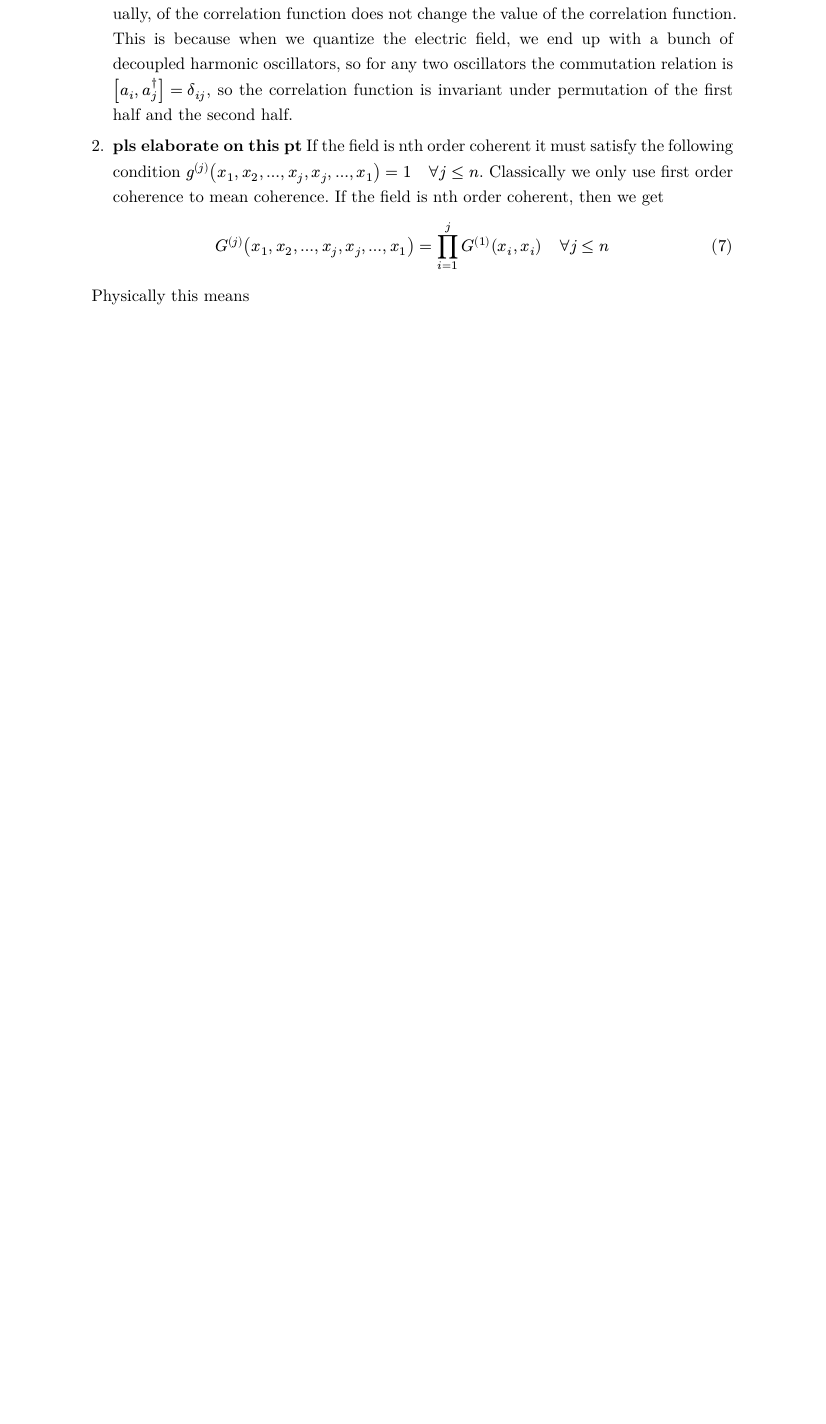
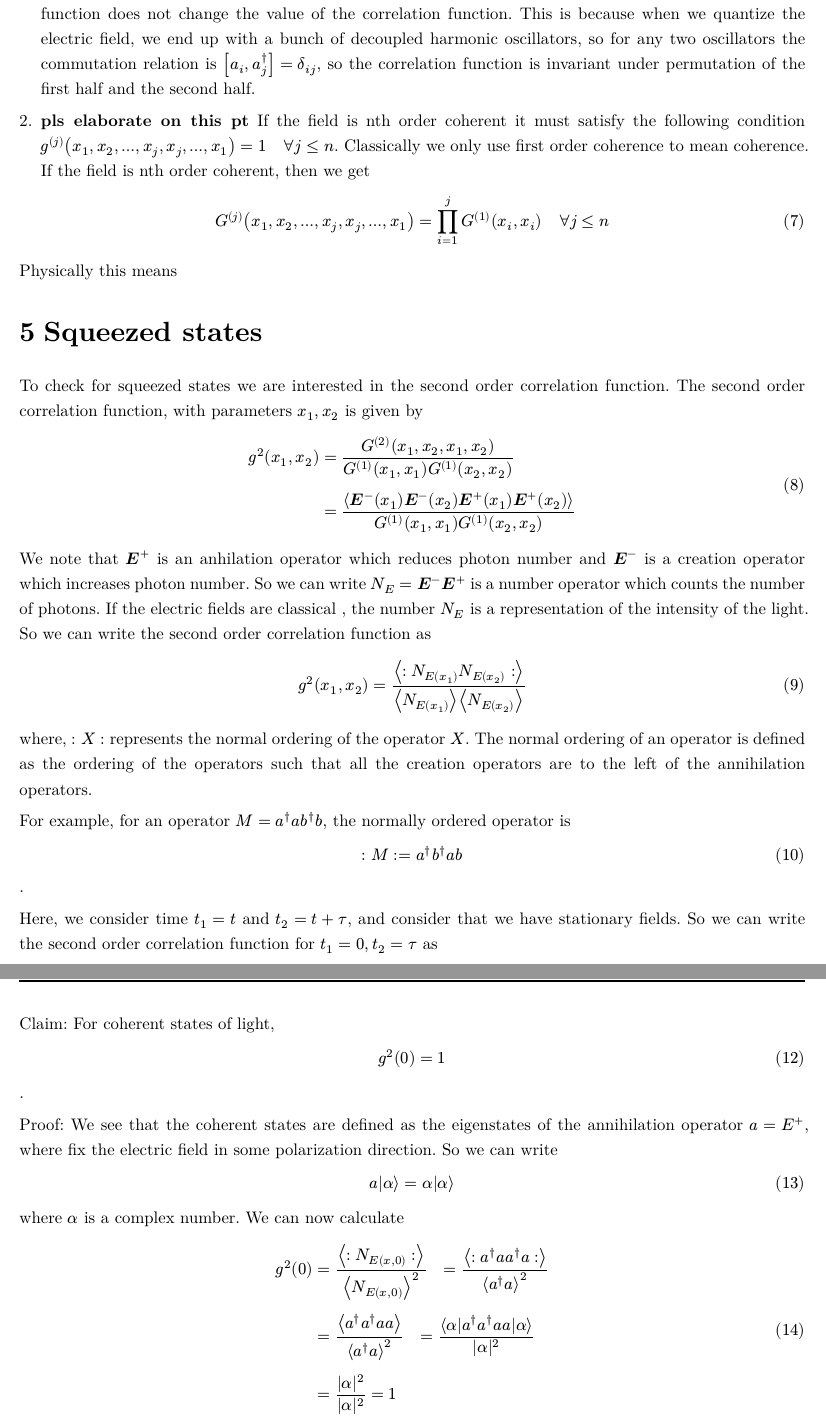
Before and after one commit to TheInvisibleFoe/PH3203-Term-Paper, a Typst document (main.typ, which reads sq.typ): part of page 4 of 4 before the commit and two parts of pages 4 and 5 of 5 after it, the two joined at a grey line, cut so that both start at the same text, the shorter picture padded with empty space. The pictures show the PDF file main.pdf that the author committed with the source.

Commit message:
added some stuff

```diff
--- /dev/null
+++ b/sq.typ
@@ -0,0 +7,30 @@
+To check for squeezed states we are interested in the second order correlation function.
+The second order correlation function, with parameters $x_1,x_2$ is given by
+$ g^(2)(x_1,x_2) &= (G^((2))(x_1,x_2,x_1,x_2))/ (G^((1))(x_1,x_1) G^((1))(x_2,x_2)) \
+            & = expval(bold(E)^-(x_1) bold(E)^-(x_2) bold(E)^+(x_1) bold(E)^+(x_2)) / (G^((1))(x_1,x_1) G^((1))(x_2,x_2)) \
+$
+
+We note that $bold(E)^+$ is an anhilation operator which reduces photon number and
+$bold(E)^-$ is a creation operator which increases photon number. So we
+can write $N_E = bold(E)^-bold(E)^+$ is a number operator which counts the number of photons.
+If the electric fields are classical , the number $N_E$ is a representation of the intensity
+of the light. So we can write the second order correlation function as
+$ g^(2)(x_1,x_2) = expval(:N_E(x_1) N_E(x_2):) / (expval(N_(E(x_1))) expval(N_(E(x_2)))) $
+where, $:X:$ represents the normal ordering of the operator $X$. The normal
+ordering of an operator is defined as the ordering of the operators such that all the
+creation operators are to the left of the annihilation operators.
+
+For example, for an operator $M = a^dagger a b^dagger b$, the normally ordered operator is
+$ :M: = a^dagger b^dagger a b $.
+
+Here, we consider time $t_1 = t$ and $ t_2 = t + tau$, and consider that we have
+stationary fields. So we can write the second order correlation function  for
+$t_1 = 0, t_2 = tau$ as
+$ g^(2)(tau) = g^(2)(0,tau) = expval(:N_E(0) N_E(tau):) / (expval(N_(E(0))) expval(N_(E(tau)))) $
+
+Claim: For coherent states of light, $ g^(2)(0) = 1 $.
+
+Proof: We see that the coherent states are defined as the eigenstates of the annihilation operator $a = E^+$, where fix the electric field in some polarization direction. So we can write
+$ a ket(alpha) = alpha ket(alpha) $ where $alpha$ is a complex number.
+We can now calculate
+$ g^2(0)& =  expval(:N_E(x,0):)/expval(N_E(x,0))^2
```
Also changed, not shown: main.typ (+7 -0 lines), main.pdf, normalcorr.typ (line endings or trailing spaces), sq.typ (11 more changed lines).
